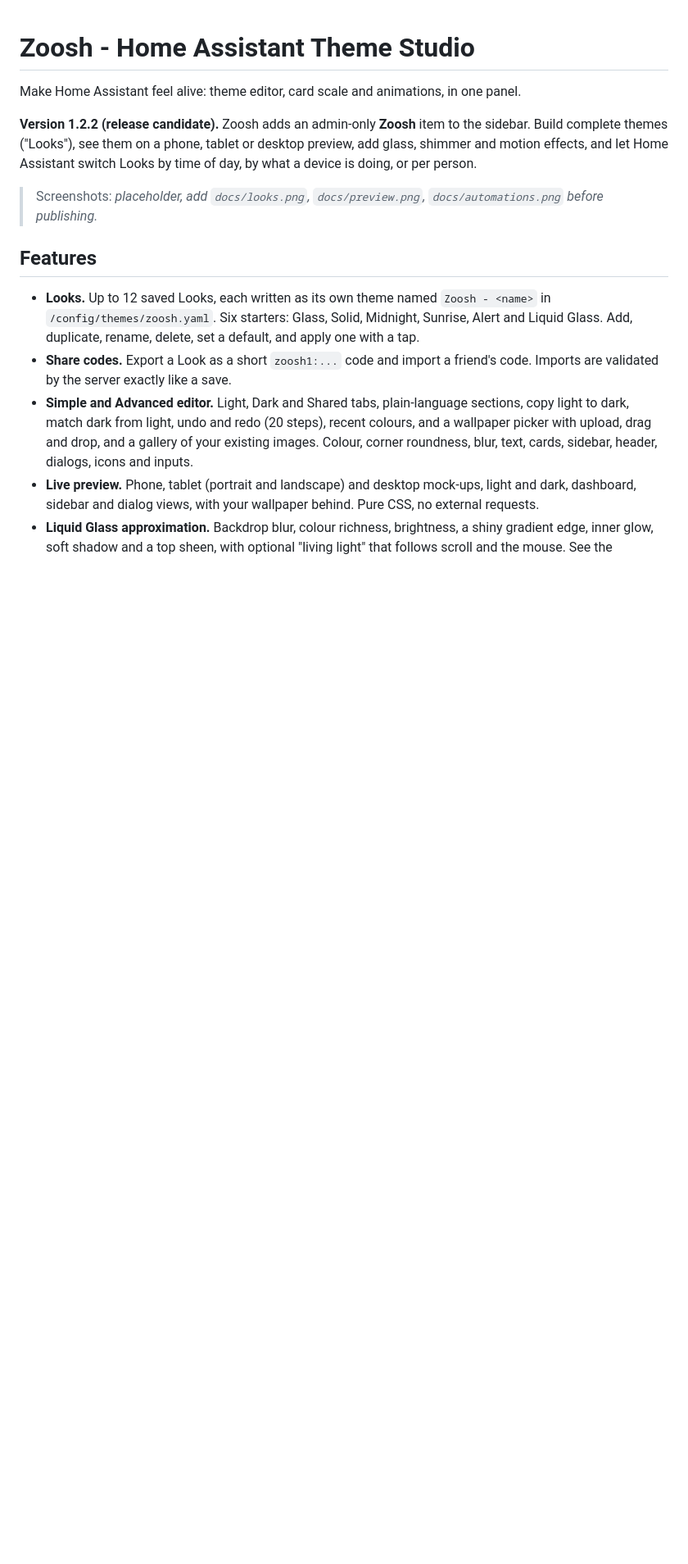
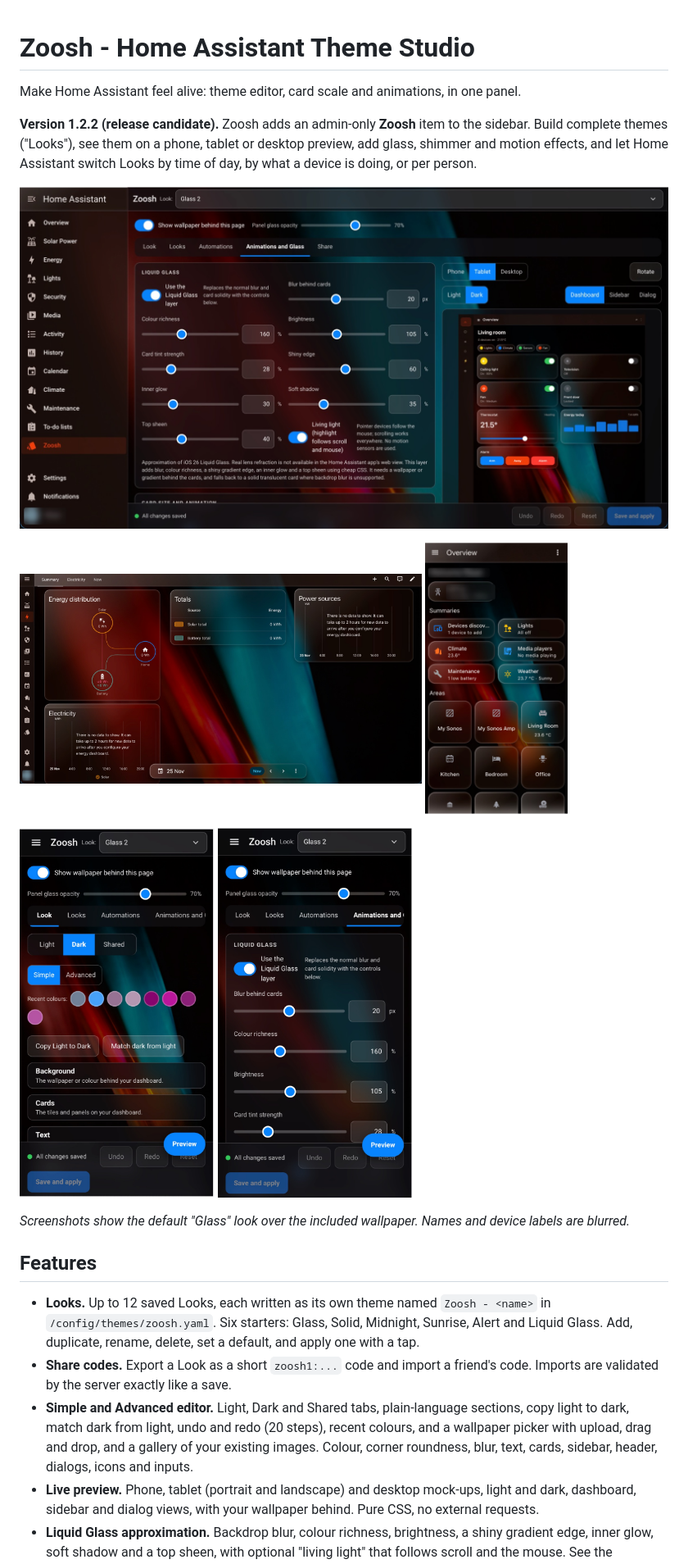
Before and after one commit to Blugecko/zoosh, a Markdown page: README.md, the part around the change. Shown at 82% size. Drawn GitHub-style; pictures changed too: docs/screenshots/dashboard-desktop.jpg (added), docs/screenshots/dashboard-phone.jpg (added), docs/screenshots/panel-desktop.jpg (added); blank space fills up the shorter version.

Commit message:
Add README screenshots
Names and device labels are blurred.

Co-Authored-By: Claude Sonnet 5.5 <noreply@anthropic.com>

```diff
--- a/README.md
+++ b/README.md
@@ -4,7 +4,19 @@ Make Home Assistant feel alive: theme editor, card scale and animations, in one
 
 **Version 1.2.2 (release candidate).** Zoosh adds an admin-only **Zoosh** item to the sidebar. Build complete themes ("Looks"), see them on a phone, tablet or desktop preview, add glass, shimmer and motion effects, and let Home Assistant switch Looks by time of day, by what a device is doing, or per person.
 
-> Screenshots: _placeholder, add `docs/looks.png`, `docs/preview.png`, `docs/automations.png` before publishing._
+![The Zoosh panel on a desktop, with the live tablet preview](docs/screenshots/panel-desktop.jpg)
+
+<p>
+  <img src="docs/screenshots/dashboard-desktop.jpg" alt="A Home Assistant dashboard using the default Glass look on a desktop" width="62%">
+  <img src="docs/screenshots/dashboard-phone.jpg" alt="The same look on a phone" width="22%">
+</p>
+
+<p>
+  <img src="docs/screenshots/panel-phone-look.jpg" alt="The Zoosh panel on a phone: Look tab" width="30%">
+  <img src="docs/screenshots/panel-phone-animations.jpg" alt="The Zoosh panel on a phone: Animations and Glass tab" width="30%">
+</p>
+
+_Screenshots show the default "Glass" look over the included wallpaper. Names and device labels are blurred._
 
 ## Features
 
```
